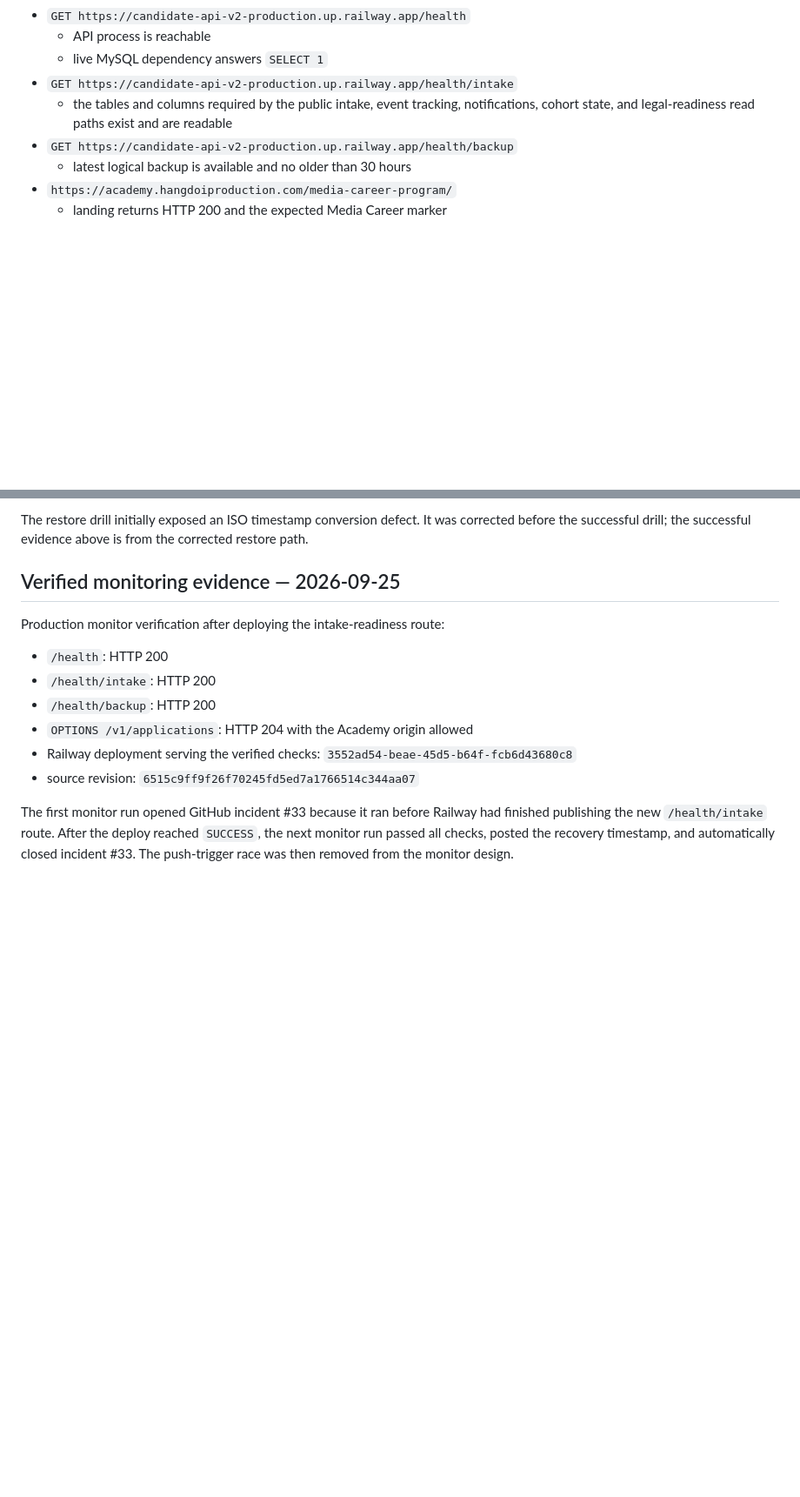
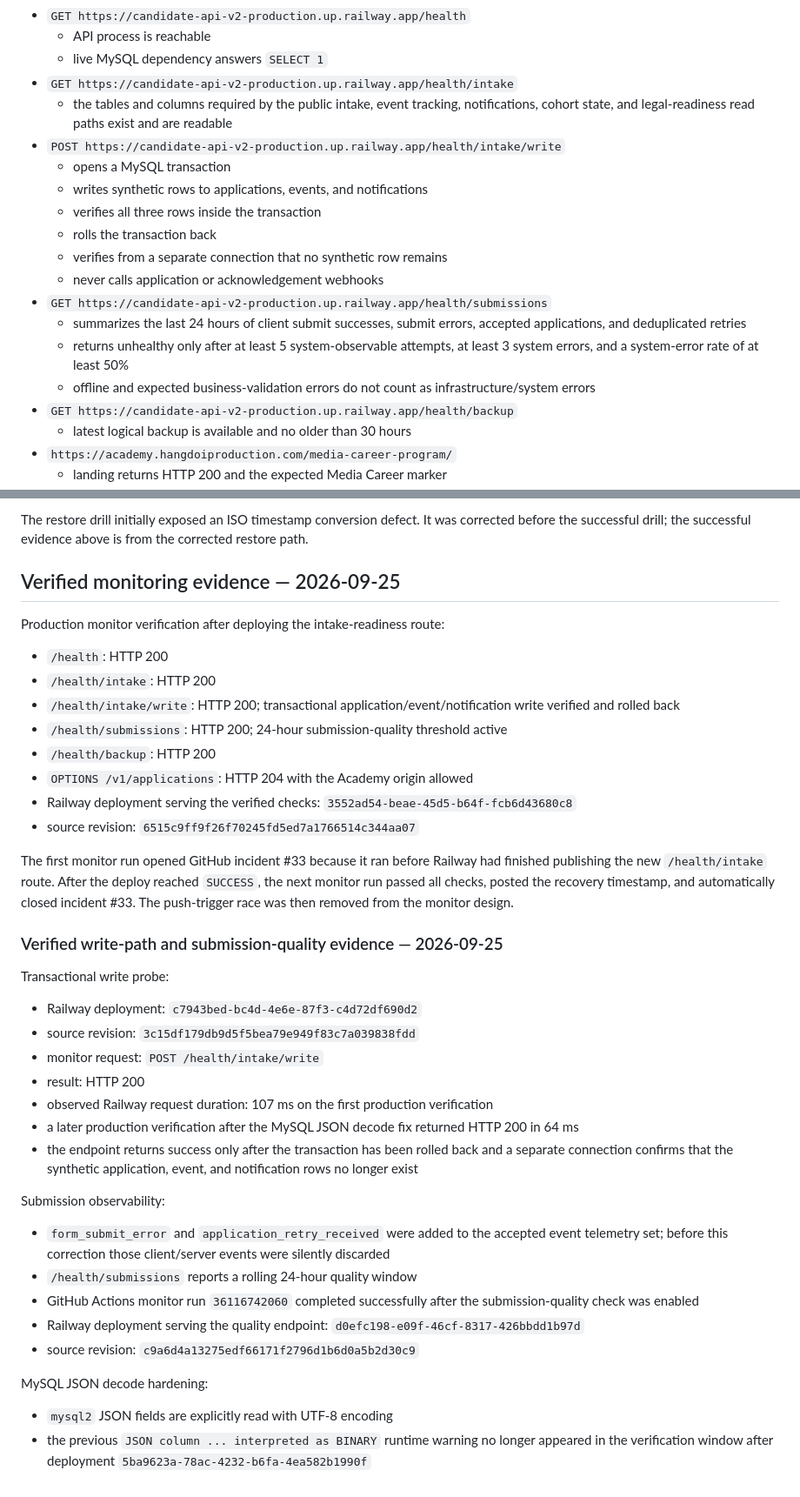
Before and after one commit to hangdoivn/hangdoi_academy, a Markdown page: docs/academy-mysql-backup-recovery.md, 2 parts joined by grey strips. Shown at 87% size. GitHub-like rendering; blank space fills up the shorter version.

Commit message:
docs: record Academy write-path monitoring

```diff
--- a/docs/academy-mysql-backup-recovery.md
+++ b/docs/academy-mysql-backup-recovery.md
@@ -155,6 +155,17 @@ It checks:
   - live MySQL dependency answers `SELECT 1`
 - `GET https://candidate-api-v2-production.up.railway.app/health/intake`
   - the tables and columns required by the public intake, event tracking, notifications, cohort state, and legal-readiness read paths exist and are readable
+- `POST https://candidate-api-v2-production.up.railway.app/health/intake/write`
+  - opens a MySQL transaction
+  - writes synthetic rows to applications, events, and notifications
+  - verifies all three rows inside the transaction
+  - rolls the transaction back
+  - verifies from a separate connection that no synthetic row remains
+  - never calls application or acknowledgement webhooks
+- `GET https://candidate-api-v2-production.up.railway.app/health/submissions`
+  - summarizes the last 24 hours of client submit successes, submit errors, accepted applications, and deduplicated retries
+  - returns unhealthy only after at least 5 system-observable attempts, at least 3 system errors, and a system-error rate of at least 50%
+  - offline and expected business-validation errors do not count as infrastructure/system errors
 - `GET https://candidate-api-v2-production.up.railway.app/health/backup`
   - latest logical backup is available and no older than 30 hours
 - `https://academy.hangdoiproduction.com/media-career-program/`
@@ -251,9 +262,37 @@ Production monitor verification after deploying the intake-readiness route:
 
 - `/health`: HTTP 200
 - `/health/intake`: HTTP 200
+- `/health/intake/write`: HTTP 200; transactional application/event/notification write verified and rolled back
+- `/health/submissions`: HTTP 200; 24-hour submission-quality threshold active
 - `/health/backup`: HTTP 200
 - `OPTIONS /v1/applications`: HTTP 204 with the Academy origin allowed
 - Railway deployment serving the verified checks: `3552ad54-beae-45d5-b64f-fcb6d43680c8`
 - source revision: `6515c9ff9f26f70245fd5ed7a1766514c344aa07`
 
 The first monitor run opened GitHub incident #33 because it ran before Railway had finished publishing the new `/health/intake` route. After the deploy reached `SUCCESS`, the next monitor run passed all checks, posted the recovery timestamp, and automatically closed incident #33. The push-trigger race was then removed from the monitor design.
+
+
+### Verified write-path and submission-quality evidence — 2026-09-25
+
+Transactional write probe:
+
+- Railway deployment: `c7943bed-bc4d-4e6e-87f3-c4d72df690d2`
+- source revision: `3c15df179db9d5f5bea79e949f83c7a039838fdd`
+- monitor request: `POST /health/intake/write`
+- result: HTTP 200
+- observed Railway request duration: 107 ms on the first production verification
+- a later production verification after the MySQL JSON decode fix returned HTTP 200 in 64 ms
+- the endpoint returns success only after the transaction has been rolled back and a separate connection confirms that the synthetic application, event, and notification rows no longer exist
+
+Submission observability:
+
+- `form_submit_error` and `application_retry_received` were added to the accepted event telemetry set; before this correction those client/server events were silently discarded
+- `/health/submissions` reports a rolling 24-hour quality window
+- GitHub Actions monitor run `36116742060` completed successfully after the submission-quality check was enabled
+- Railway deployment serving the quality endpoint: `d0efc198-e09f-46cf-8317-426bbdd1b97d`
+- source revision: `c9a6d4a13275edf66171f2796d1b6d0a5b2d30c9`
+
+MySQL JSON decode hardening:
+
+- `mysql2` JSON fields are explicitly read with UTF-8 encoding
+- the previous `JSON column ... interpreted as BINARY` runtime warning no longer appeared in the verification window after deployment `5ba9623a-78ac-4232-b6fa-4ea582b1990f`
```
